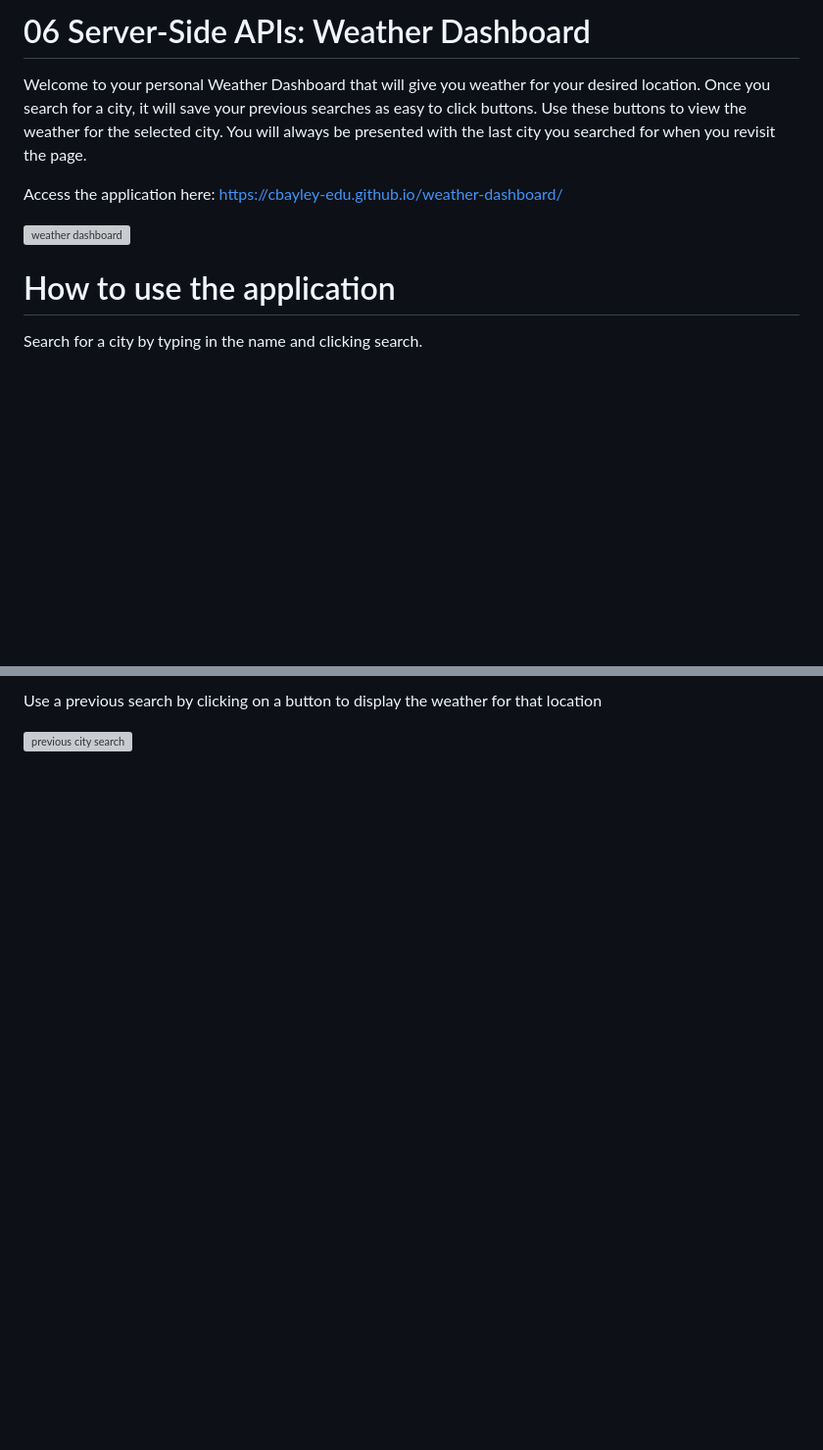
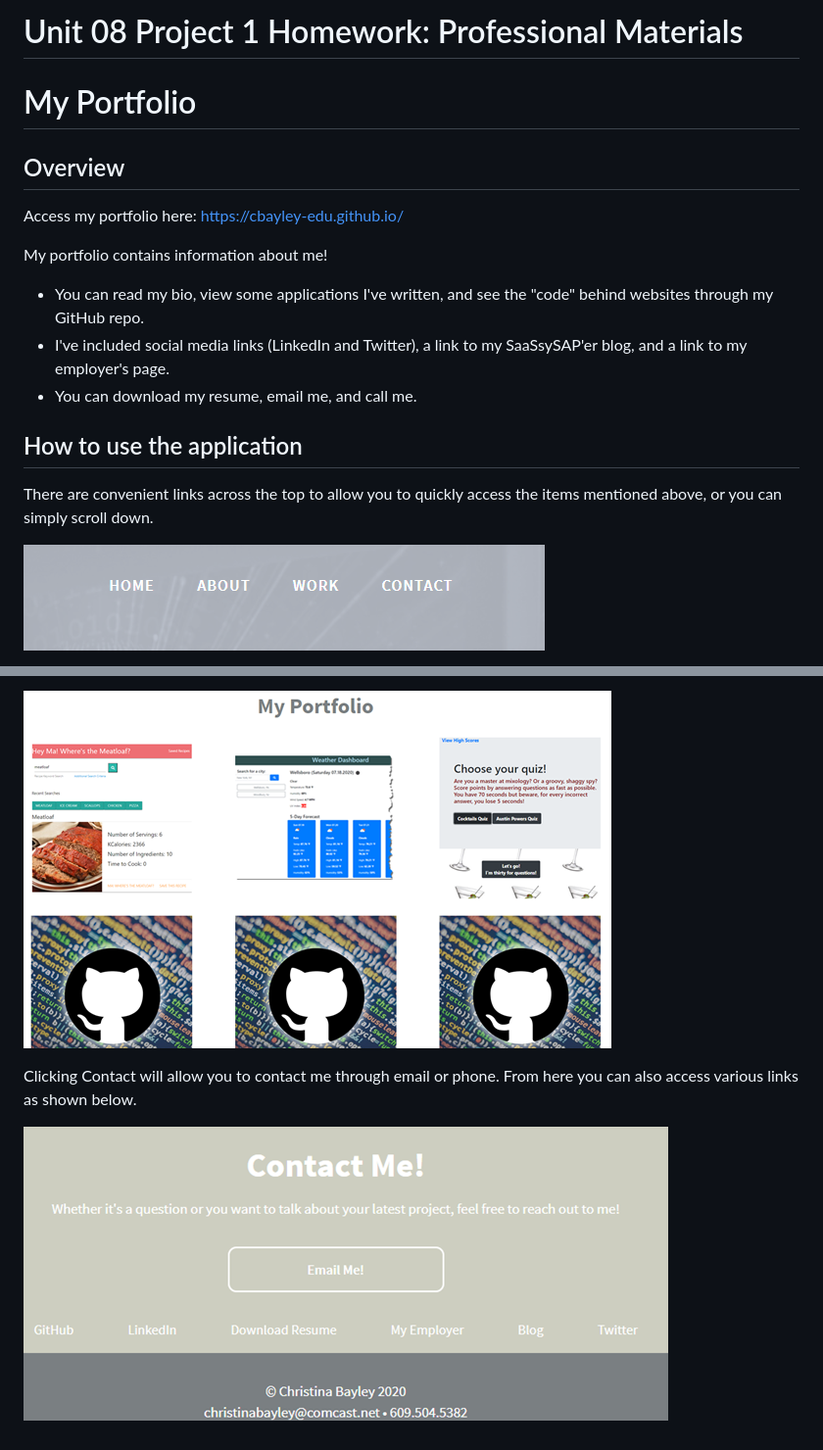
Before and after one commit to cbayley-edu/cbayley-edu.github.io, a Markdown page: README.md, 2 parts joined by grey strips. Shown: that part at 98% size. Rendered like a GitHub page; pictures changed too: assets/img/readme-imgs/contact-me-and-links.png (added), assets/img/readme-imgs/my-portfolio.png (added), assets/img/readme-imgs/nav-bar.png (added); blank space fills up the shorter version; grey boxes are pictures that could not be loaded.

```diff
--- a/README.md
+++ b/README.md
@@ -1,13 +1,18 @@
-# 06 Server-Side APIs: Weather Dashboard
+# Unit 08 Project 1 Homework: Professional Materials
+# My Portfolio
 
-Welcome to your personal Weather Dashboard that will give you weather for your desired location. Once you search for a city, it will save your previous searches as easy to click buttons. Use these buttons to view the weather for the selected city. You will always be presented with the last city you searched for when you revisit the page.
+## Overview
 
-Access the application here: https://cbayley-edu.github.io/weather-dashboard/
+Access my portfolio here: https://cbayley-edu.github.io/
 
-![weather dashboard](./assets/imgs/weather-dashboard.jpg)
+My portfolio contains information about me!
+  * You can read my bio, view some applications I've written, and see the "code" behind websites through my GitHub repo.
+  * I've included social media links (LinkedIn and Twitter), a link to my SaaSsySAP'er blog, and a link to my employer's page.
+  * You can download my resume, email me, and call me.
 
+## How to use the application
 
-# How to use the application
+There are convenient links across the top to allow you to quickly access the items mentioned above, or you can simply scroll down.
 
-Search for a city by typing in the name and clicking search.
+![navigation](./assets/img/readme-imgs/nav-bar.png)
 
@@ -15,4 +20,6 @@ Search for a city by typing in the name and clicking search.
 
-Use a previous search by clicking on a button to display the weather for that location
+![my portfolio](./assets/img/readme-imgs/my-portfolio.png)
 
-![previous city search](./assets/imgs/view-previous-search.jpg)
+Clicking Contact will allow you to contact me through email or phone. From here you can also access various links as shown below.
+
+![contact me and links](./assets/img/readme-imgs/contact-me-and-links.png)
```
Also changed, not shown: other parts of README.md (+1 -1 lines).
